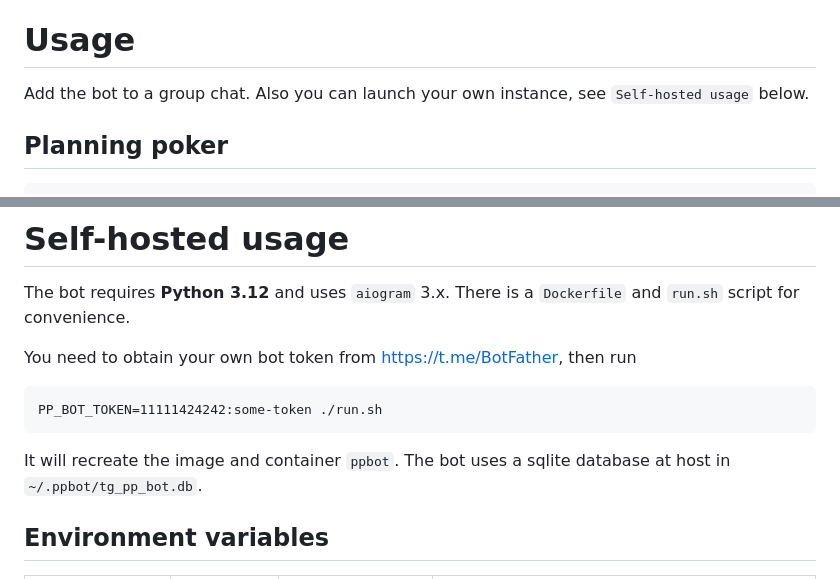
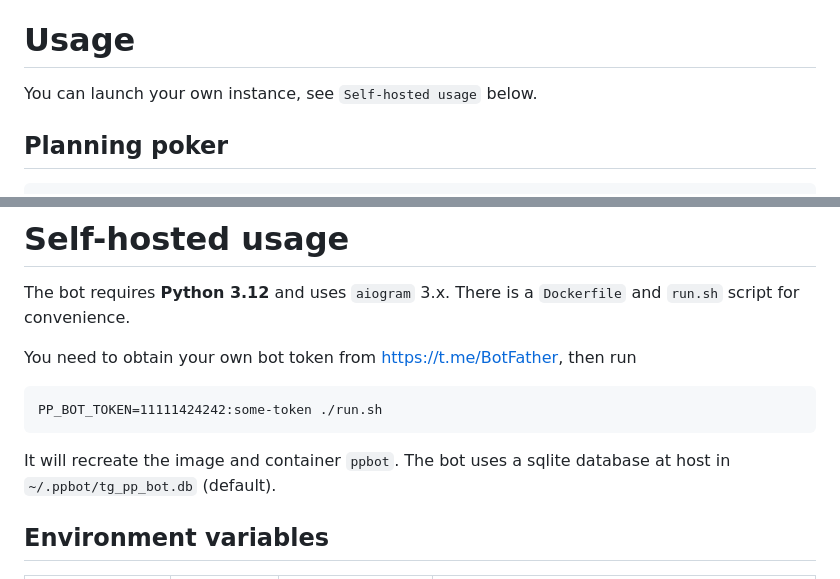
Before and after one commit to mosin96/dailymeeting_and_planningtgbot, a Markdown page: README.md, 2 parts joined by grey strips. GitHub-like rendering.

````diff
--- a/README.md
+++ b/README.md
@@ -3,7 +3,7 @@
 This bot allows to play Planning Poker game in group chat and manages daily standup rotations with reminders.
 
 # Usage
-Add the bot to a group chat. Also you can launch your own instance, see `Self-hosted usage` below.
+You can launch your own instance, see `Self-hosted usage` below.
 
 ## Planning poker
 ```
@@ -64,7 +64,7 @@ You need to obtain your own bot token from https://t.me/BotFather, then run
 PP_BOT_TOKEN=11111424242:some-token ./run.sh
 ```
 
-It will recreate the image and container `ppbot`. The bot uses a sqlite database at host in `~/.ppbot/tg_pp_bot.db`.
+It will recreate the image and container `ppbot`. The bot uses a sqlite database at host in `~/.ppbot/tg_pp_bot.db` (default).
 
 ## Environment variables
 | Variable | Required | Default | Description |
````
